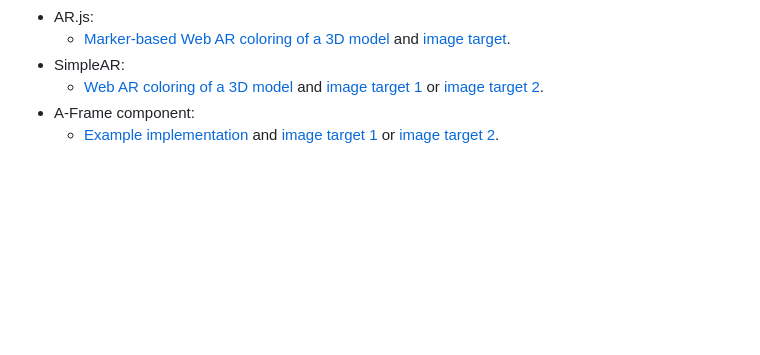
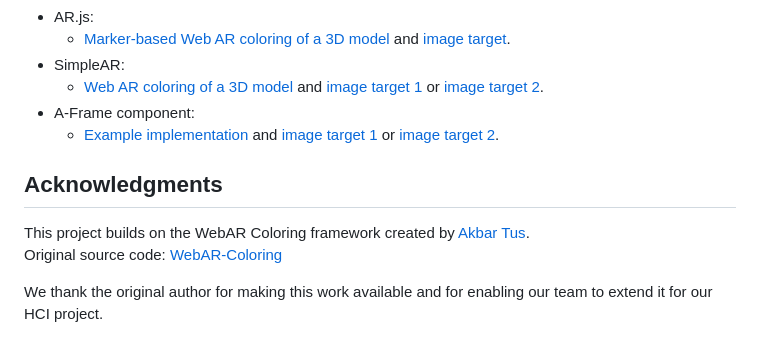
Before and after one commit to MarilynPam/ColARing-, a Markdown page: README.md, the part around the change. Rendered like a GitHub page; blank space fills up the shorter version.

Commit message:
Add acknowledgments for WebAR Coloring framework
Added acknowledgments section to recognize the original author and source code.

```diff
--- a/README.md
+++ b/README.md
@@ -114,3 +114,10 @@ The repository contains the following implementations/demos:
     - <a href="https://webarcoloring-simplear.glitch.me/">Web AR coloring of a 3D model</a> and <a href="img/target_3d.jpg">image target 1</a> or <a href="img/target_3d2.jpg">image target 2</a>.
 * A-Frame component:
     - <a href="https://webarcoloring-component.glitch.me/">Example implementation</a> and <a href="img/target_3d.jpg">image target 1</a> or <a href="img/target_3d2.jpg">image target 2</a>.
+
+## Acknowledgments
+
+This project builds on the WebAR Coloring framework created by [Akbar Tus](https://github.com/akbartus).
+Original source code: [WebAR-Coloring](https://github.com/akbartus/WebAR-Coloring)
+
+We thank the original author for making this work available and for enabling our team to extend it for our HCI project.
```
